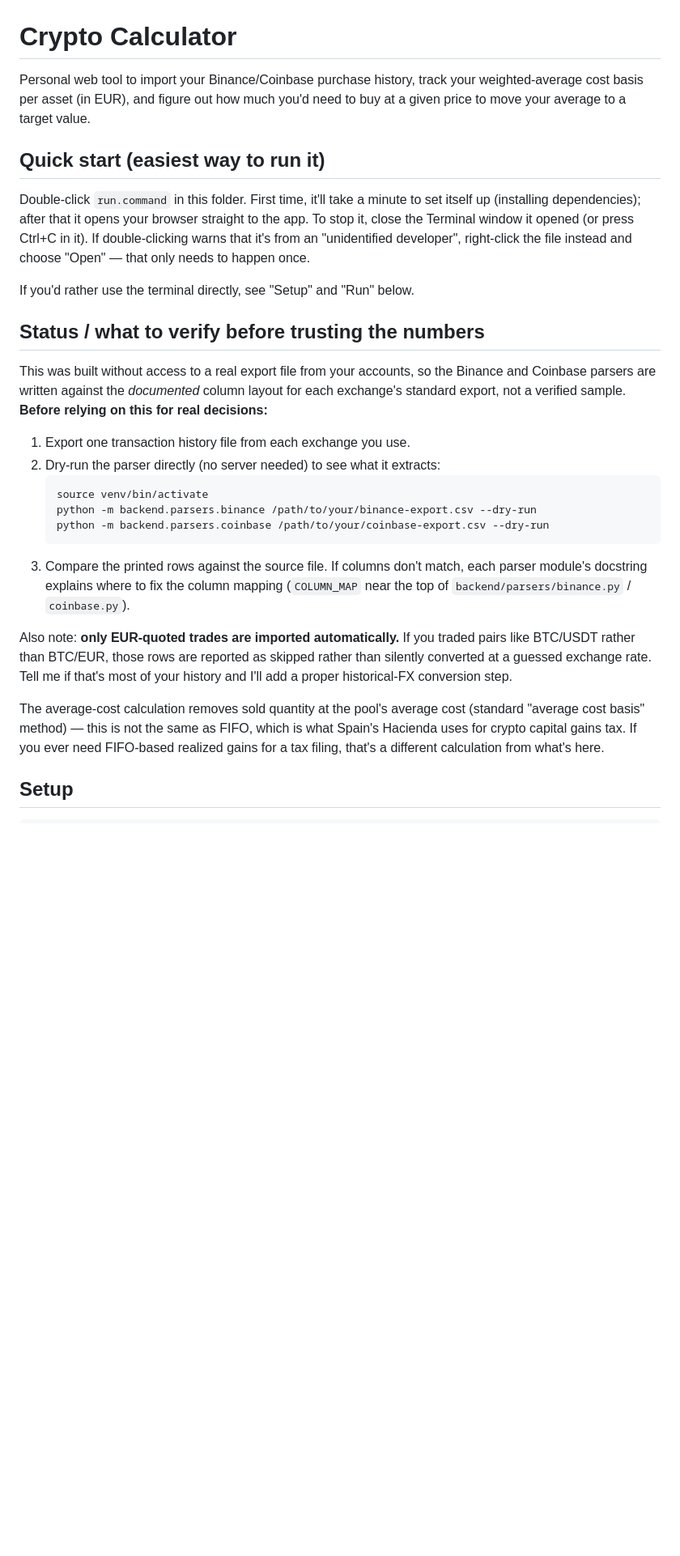
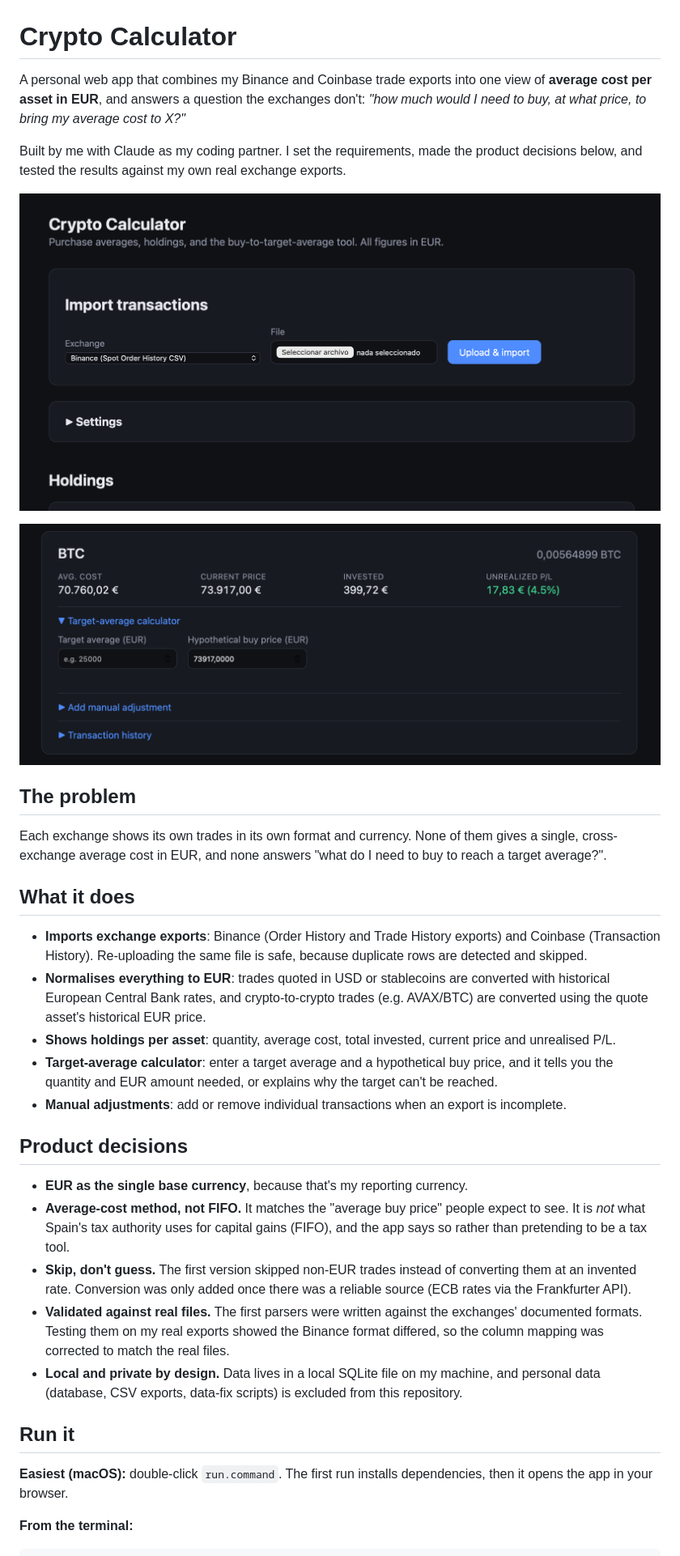
Before and after one commit to jjaimes1983/crypto-calculator, a Markdown page: README.md, the part around one of its changes. Shown at 81% size. Rendered like a GitHub page; pictures changed too: docs/screenshot-holding.png (added), docs/screenshot-import.png (added); blank space fills up the shorter version.

Commit message:
Add README and screenshots.

````diff
--- a/README.md
+++ b/README.md
@@ -1,52 +1,37 @@
 # Crypto Calculator
 
-Personal web tool to import your Binance/Coinbase purchase history, track
-your weighted-average cost basis per asset (in EUR), and figure out how
-much you'd need to buy at a given price to move your average to a target
-value.
+A personal web app that combines my Binance and Coinbase trade exports into one view of **average cost per asset in EUR**, and answers a question the exchanges don't: *"how much would I need to buy, at what price, to bring my average cost to X?"*
 
-## Quick start (easiest way to run it)
+Built by me with Claude as my coding partner. I set the requirements, made the product decisions below, and tested the results against my own real exchange exports.
 
-Double-click `run.command` in this folder. First time, it'll take a minute
-to set itself up (installing dependencies); after that it opens your
-browser straight to the app. To stop it, close the Terminal window it
-opened (or press Ctrl+C in it). If double-clicking warns that it's from
-an "unidentified developer", right-click the file instead and choose
-"Open" — that only needs to happen once.
+![Import screen](docs/screenshot-import.png)
 
-If you'd rather use the terminal directly, see "Setup" and "Run" below.
+![Holding card with target-average calculator](docs/screenshot-holding.png)
 
-## Status / what to verify before trusting the numbers
+## The problem
 
-This was built without access to a real export file from your accounts, so
-the Binance and Coinbase parsers are written against the *documented*
-column layout for each exchange's standard export, not a verified sample.
-**Before relying on this for real decisions:**
+Each exchange shows its own trades in its own format and currency. None of them gives a single, cross-exchange average cost in EUR, and none answers "what do I need to buy to reach a target average?".
 
-1. Export one transaction history file from each exchange you use.
-2. Dry-run the parser directly (no server needed) to see what it extracts:
-   ```
-   source venv/bin/activate
-   python -m backend.parsers.binance /path/to/your/binance-export.csv --dry-run
-   python -m backend.parsers.coinbase /path/to/your/coinbase-export.csv --dry-run
-   ```
-3. Compare the printed rows against the source file. If columns don't
-   match, each parser module's docstring explains where to fix the column
-   mapping (`COLUMN_MAP` near the top of `backend/parsers/binance.py` /
-   `coinbase.py`).
+## What it does
 
-Also note: **only EUR-quoted trades are imported automatically.** If you
-traded pairs like BTC/USDT rather than BTC/EUR, those rows are reported as
-skipped rather than silently converted at a guessed exchange rate. Tell me
-if that's most of your history and I'll add a proper historical-FX
-conversion step.
+- **Imports exchange exports**: Binance (Order History and Trade History exports) and Coinbase (Transaction History). Re-uploading the same file is safe, because duplicate rows are detected and skipped.
+- **Normalises everything to EUR**: trades quoted in USD or stablecoins are converted with historical European Central Bank rates, and crypto-to-crypto trades (e.g. AVAX/BTC) are converted using the quote asset's historical EUR price.
+- **Shows holdings per asset**: quantity, average cost, total invested, current price and unrealised P/L.
+- **Target-average calculator**: enter a target average and a hypothetical buy price, and it tells you the quantity and EUR amount needed, or explains why the target can't be reached.
+- **Manual adjustments**: add or remove individual transactions when an export is incomplete.
 
-The average-cost calculation removes sold quantity at the pool's average
-cost (standard "average cost basis" method) — this is not the same as
-FIFO, which is what Spain's Hacienda uses for crypto capital gains tax. If
-you ever need FIFO-based realized gains for a tax filing, that's a
-different calculation from what's here.
+## Product decisions
 
-## Setup
+- **EUR as the single base currency**, because that's my reporting currency.
+- **Average-cost method, not FIFO.** It matches the "average buy price" people expect to see. It is *not* what Spain's tax authority uses for capital gains (FIFO), and the app says so rather than pretending to be a tax tool.
+- **Skip, don't guess.** The first version skipped non-EUR trades instead of converting them at an invented rate. Conversion was only added once there was a reliable source (ECB rates via the Frankfurter API).
+- **Validated against real files.** The first parsers were written against the exchanges' documented formats. Testing them on my real exports showed the Binance format differed, so the column mapping was corrected to match the real files.
+- **Local and private by design.** Data lives in a local SQLite file on my machine, and personal data (database, CSV exports, data-fix scripts) is excluded from this repository.
+
+## Run it
+
+**Easiest (macOS):** double-click `run.command`. The first run installs dependencies, then it opens the app in your browser.
+
+**From the terminal:**
 
 ```bash
````
Also changed, not shown: other parts of README.md (+19 -43 lines).
